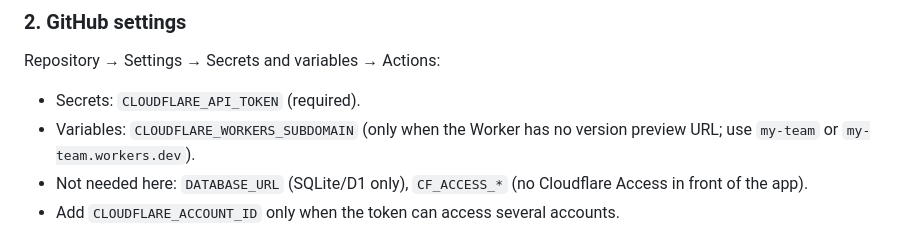
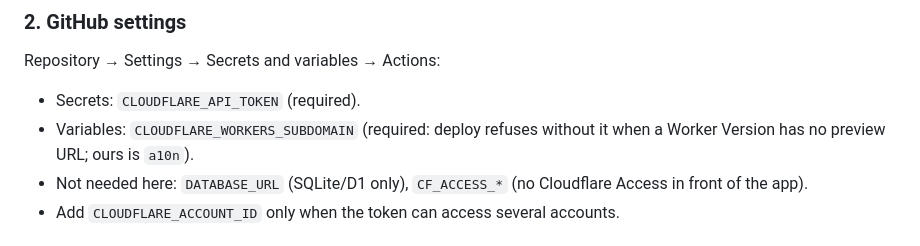
Before and after one commit to hisayan/famuse, a Markdown page: docs/deploy.md, the part around the change. GitHub-like rendering.

```diff
--- a/docs/deploy.md
+++ b/docs/deploy.md
@@ -32,8 +32,8 @@ token below and delete the bootstrap one.
 Repository → Settings → Secrets and variables → Actions:
 
 - Secrets: `CLOUDFLARE_API_TOKEN` (required).
-- Variables: `CLOUDFLARE_WORKERS_SUBDOMAIN` (only when the Worker has no
-  version preview URL; use `my-team` or `my-team.workers.dev`).
+- Variables: `CLOUDFLARE_WORKERS_SUBDOMAIN` (required: deploy refuses
+  without it when a Worker Version has no preview URL; ours is `a10n`).
 - Not needed here: `DATABASE_URL` (SQLite/D1 only), `CF_ACCESS_*` (no
   Cloudflare Access in front of the app).
 - Add `CLOUDFLARE_ACCOUNT_ID` only when the token can access several
```
Also changed, not shown: README.md (+17 -5 lines), docs/images/desktop.png (added), docs/images/mobile-drawer.png (added), 1 other file.
